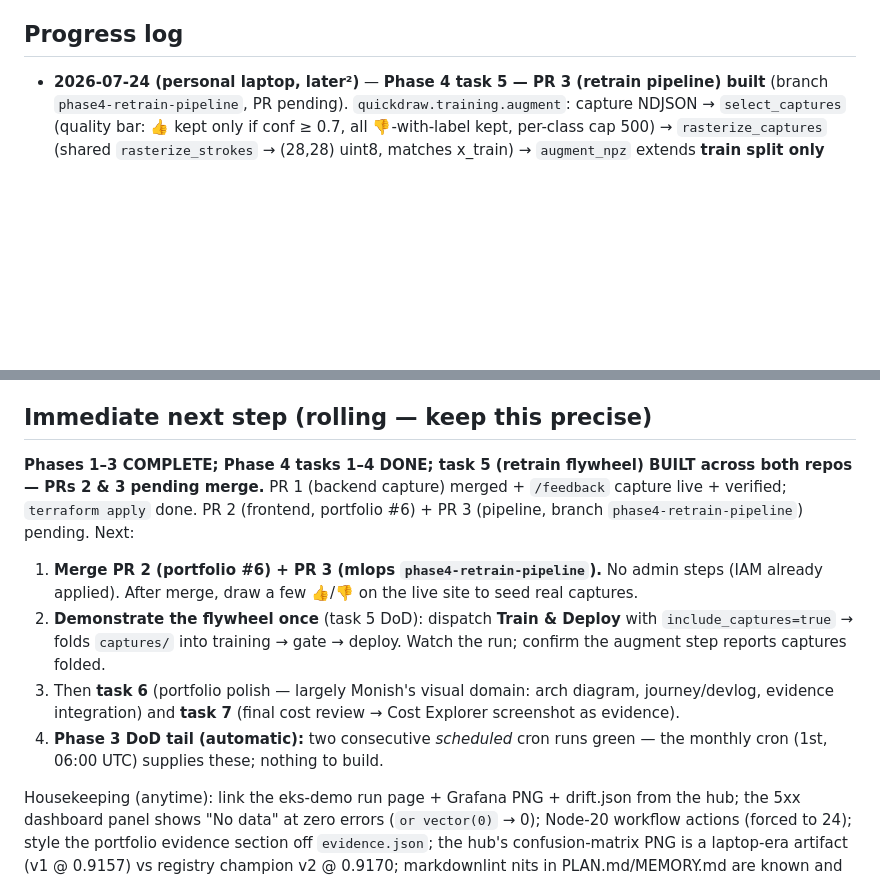
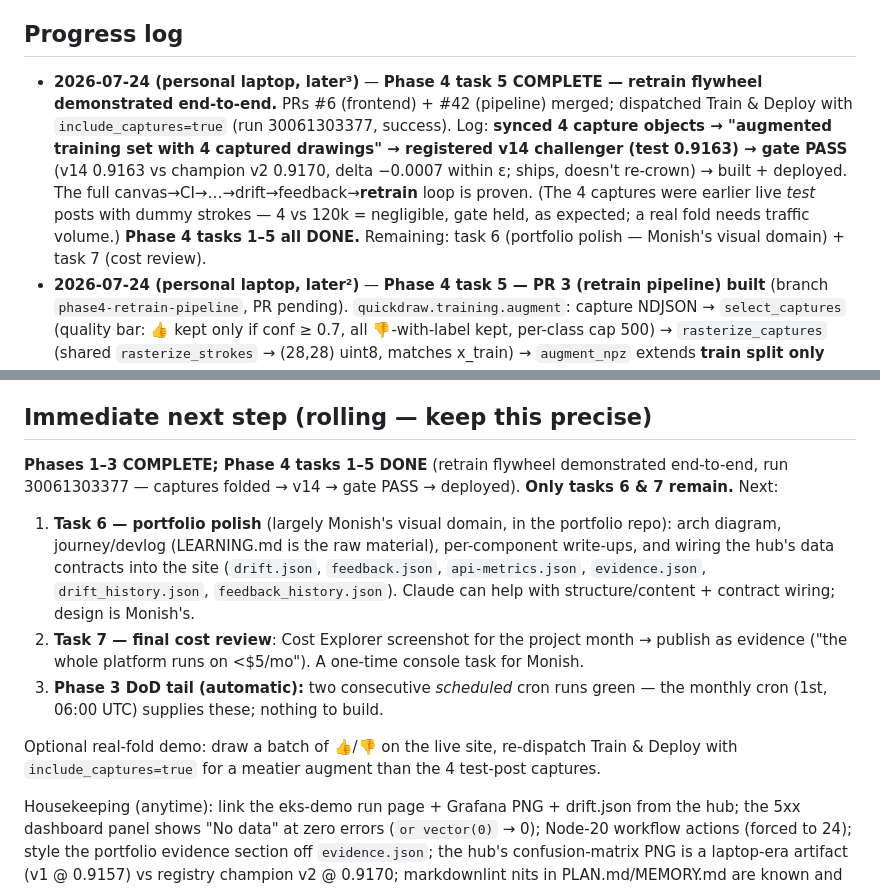
Before and after one commit to MonishKamwal/mlops, a Markdown page: MEMORY.md, 2 parts joined by grey strips. Rendered like a GitHub page; blank space fills up the shorter version.

Commit message:
Record task 5 demonstrated: retrain flywheel proven end-to-end (run 30061303377)

```diff
--- a/MEMORY.md
+++ b/MEMORY.md
@@ -70,6 +70,15 @@ is the long-term what-and-why; this file is the current state and the exact next
 
 ## Progress log
 
+- **2026-07-24 (personal laptop, later³)** — **Phase 4 task 5 COMPLETE — retrain flywheel
+  demonstrated end-to-end.** PRs #6 (frontend) + #42 (pipeline) merged; dispatched Train & Deploy
+  with `include_captures=true` (run 30061303377, success). Log: **synced 4 capture objects →
+  "augmented training set with 4 captured drawings" → registered v14 challenger (test 0.9163) →
+  gate PASS** (v14 0.9163 vs champion v2 0.9170, delta −0.0007 within ε; ships, doesn't re-crown)
+  → built + deployed. The full canvas→CI→…→drift→feedback→**retrain** loop is proven. (The 4
+  captures were earlier live *test* posts with dummy strokes — 4 vs 120k = negligible, gate held,
+  as expected; a real fold needs traffic volume.) **Phase 4 tasks 1–5 all DONE.** Remaining: task 6
+  (portfolio polish — Monish's visual domain) + task 7 (cost review).
 - **2026-07-24 (personal laptop, later²)** — **Phase 4 task 5 — PR 3 (retrain pipeline) built**
   (branch `phase4-retrain-pipeline`, PR pending). `quickdraw.training.augment`: capture NDJSON →
   `select_captures` (quality bar: 👍 kept only if conf ≥ 0.7, all 👎-with-label kept, per-class cap
@@ -736,21 +745,21 @@ added.
 
 ## Immediate next step (rolling — keep this precise)
 
-**Phases 1–3 COMPLETE; Phase 4 tasks 1–4 DONE; task 5 (retrain flywheel) BUILT across both repos
-— PRs 2 & 3 pending merge.** PR 1 (backend capture) merged + `/feedback` capture live + verified;
-`terraform apply` done. PR 2 (frontend, portfolio #6) + PR 3 (pipeline, branch
-`phase4-retrain-pipeline`) pending. Next:
+**Phases 1–3 COMPLETE; Phase 4 tasks 1–5 DONE** (retrain flywheel demonstrated end-to-end, run
+30061303377 — captures folded → v14 → gate PASS → deployed). **Only tasks 6 & 7 remain.** Next:
 
-1. **Merge PR 2 (portfolio #6) + PR 3 (mlops `phase4-retrain-pipeline`).** No admin steps (IAM
-   already applied). After merge, draw a few 👍/👎 on the live site to seed real captures.
-2. **Demonstrate the flywheel once** (task 5 DoD): dispatch **Train & Deploy** with
-   `include_captures=true` → folds `captures/` into training → gate → deploy. Watch the run;
-   confirm the augment step reports captures folded.
-3. Then **task 6** (portfolio polish — largely Monish's visual domain: arch diagram, journey/devlog,
-   evidence integration) and **task 7** (final cost review → Cost
-   Explorer screenshot as evidence).
+1. **Task 6 — portfolio polish** (largely Monish's visual domain, in the portfolio repo): arch
+   diagram, journey/devlog (LEARNING.md is the raw material), per-component write-ups, and wiring
+   the hub's data contracts into the site (`drift.json`, `feedback.json`, `api-metrics.json`,
+   `evidence.json`, `drift_history.json`, `feedback_history.json`). Claude can help with
+   structure/content + contract wiring; design is Monish's.
+2. **Task 7 — final cost review**: Cost Explorer screenshot for the project month → publish as
+   evidence ("the whole platform runs on <$5/mo"). A one-time console task for Monish.
 3. **Phase 3 DoD tail (automatic):** two consecutive *scheduled* cron runs green — the monthly
    cron (1st, 06:00 UTC) supplies these; nothing to build.
+
+Optional real-fold demo: draw a batch of 👍/👎 on the live site, re-dispatch Train & Deploy with
+`include_captures=true` for a meatier augment than the 4 test-post captures.
 
 Housekeeping (anytime): link the eks-demo run page + Grafana PNG + drift.json from the hub; the
 5xx dashboard panel shows "No data" at zero errors (`or vector(0)` → 0); Node-20 workflow actions
```
